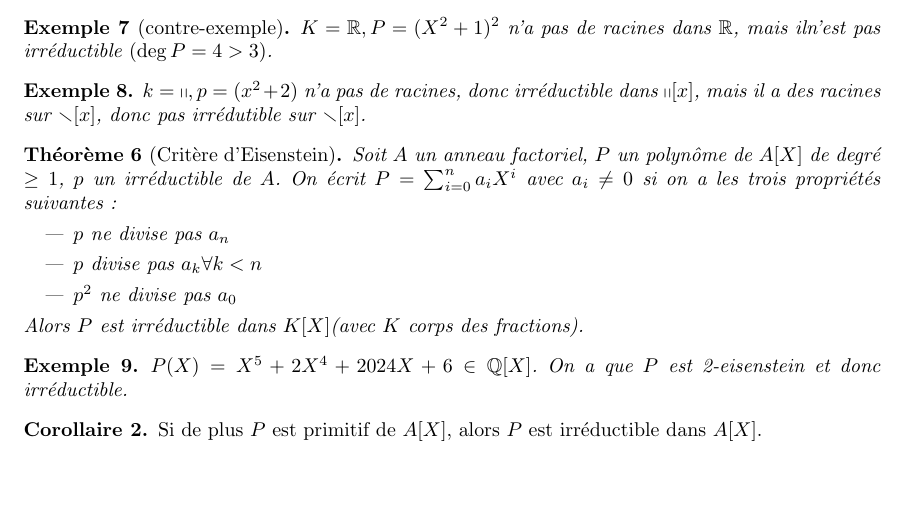
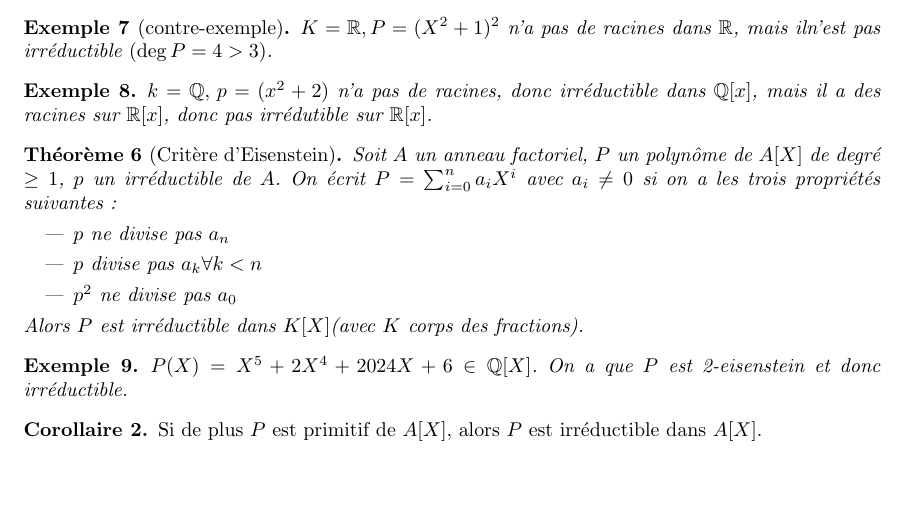
Before and after one commit to Yag000/algebre-II-notes, a LaTeX document (algebre-II-notes.tex, which reads contents/anneaux_polynomes/irreductibilite.tex): part of page 7 of 7, cut so that both start at the same text. Compiled offline with pdfLaTeX.

Commit message:
fix: fix Q and R display

```diff
--- a/contents/anneaux_polynomes/irreductibilite.tex
+++ b/contents/anneaux_polynomes/irreductibilite.tex
@@ -49,7 +49,7 @@
 \end{exemple}
 
 \begin{exemple}
-	$k = \mathbb{q}, p = (x^2 + 2 )$ n'a pas de racines, donc irréductible dans $\mathbb{q}[x]$, mais il a des racines sur $\mathbb{r}[x]$, donc pas irrédutible sur $\mathbb{r}[x]$.
+    $k = \mathbb{Q}, \,p = (x^2 + 2 )$ n'a pas de racines, donc irréductible dans $\mathbb{Q}[x]$, mais il a des racines sur $\mathbb{R}[x]$, donc pas irrédutible sur $\mathbb{R}[x]$.
 \end{exemple}
 
 
```
